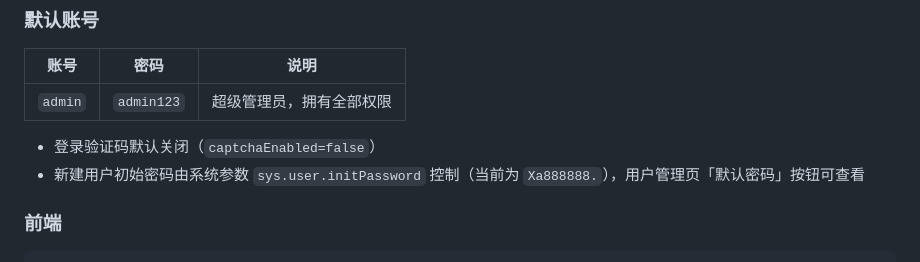
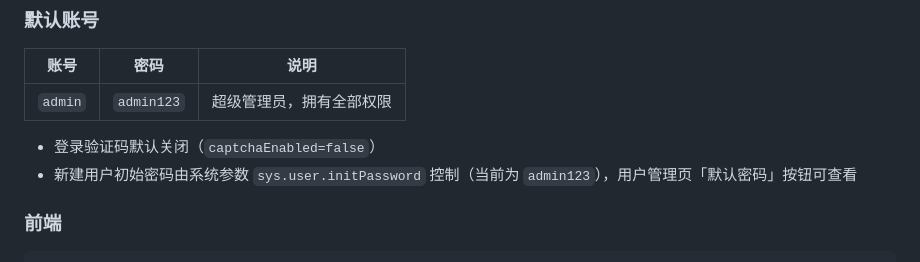
Before and after one commit to zhangtaoily/wms, a Markdown page: README.md, the part around the change. Rendered like a GitHub page.

Commit message:
更新readme

```diff
--- a/README.md
+++ b/README.md
@@ -79,7 +79,7 @@ java -jar wms-admin/target/wms-admin.jar
 | `admin` | `admin123` | 超级管理员，拥有全部权限 |
 
 - 登录验证码默认关闭（`captchaEnabled=false`）
-- 新建用户初始密码由系统参数 `sys.user.initPassword` 控制（当前为 `Xa888888.`），用户管理页「默认密码」按钮可查看
+- 新建用户初始密码由系统参数 `sys.user.initPassword` 控制（当前为 `admin123`），用户管理页「默认密码」按钮可查看
 
 ### 前端
 
```
